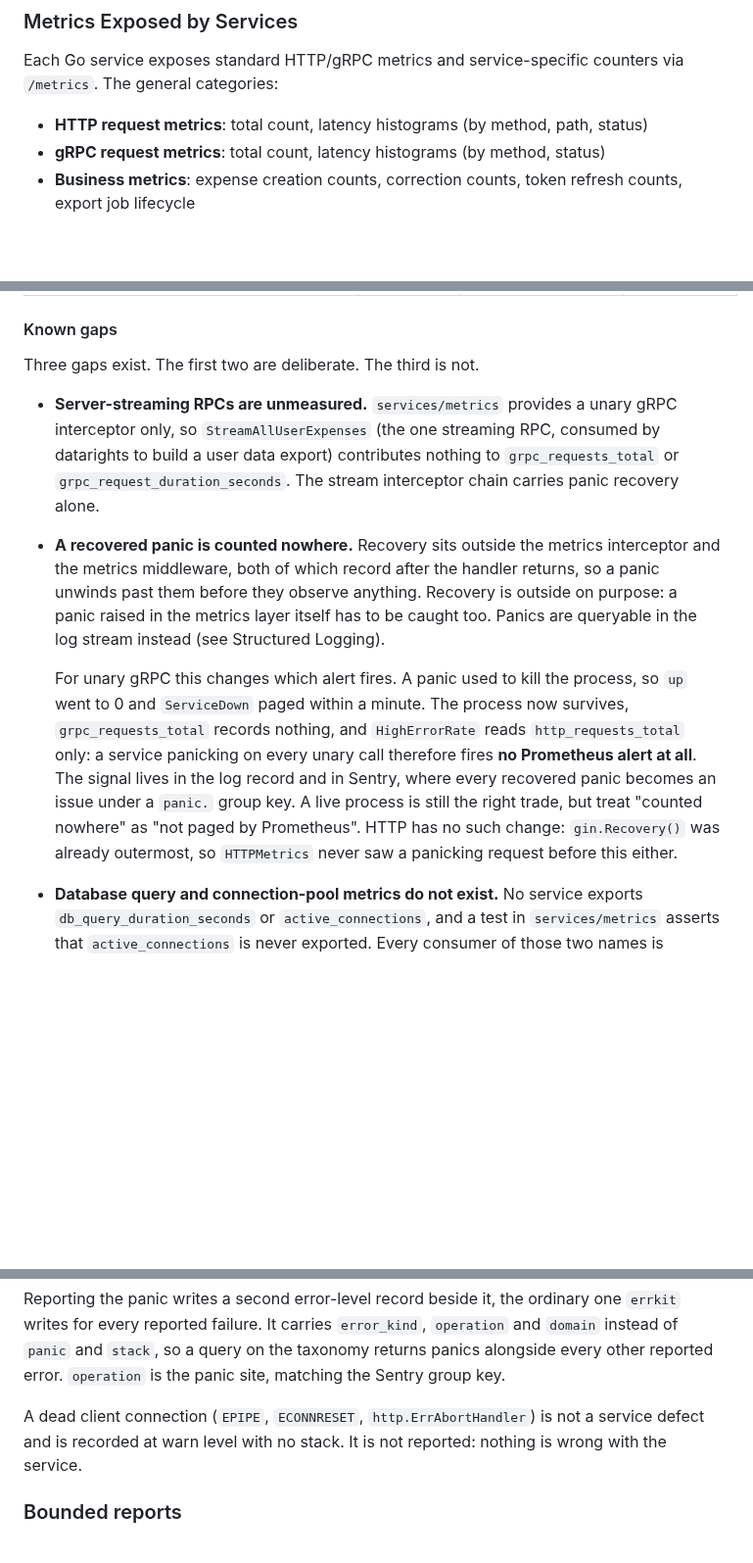
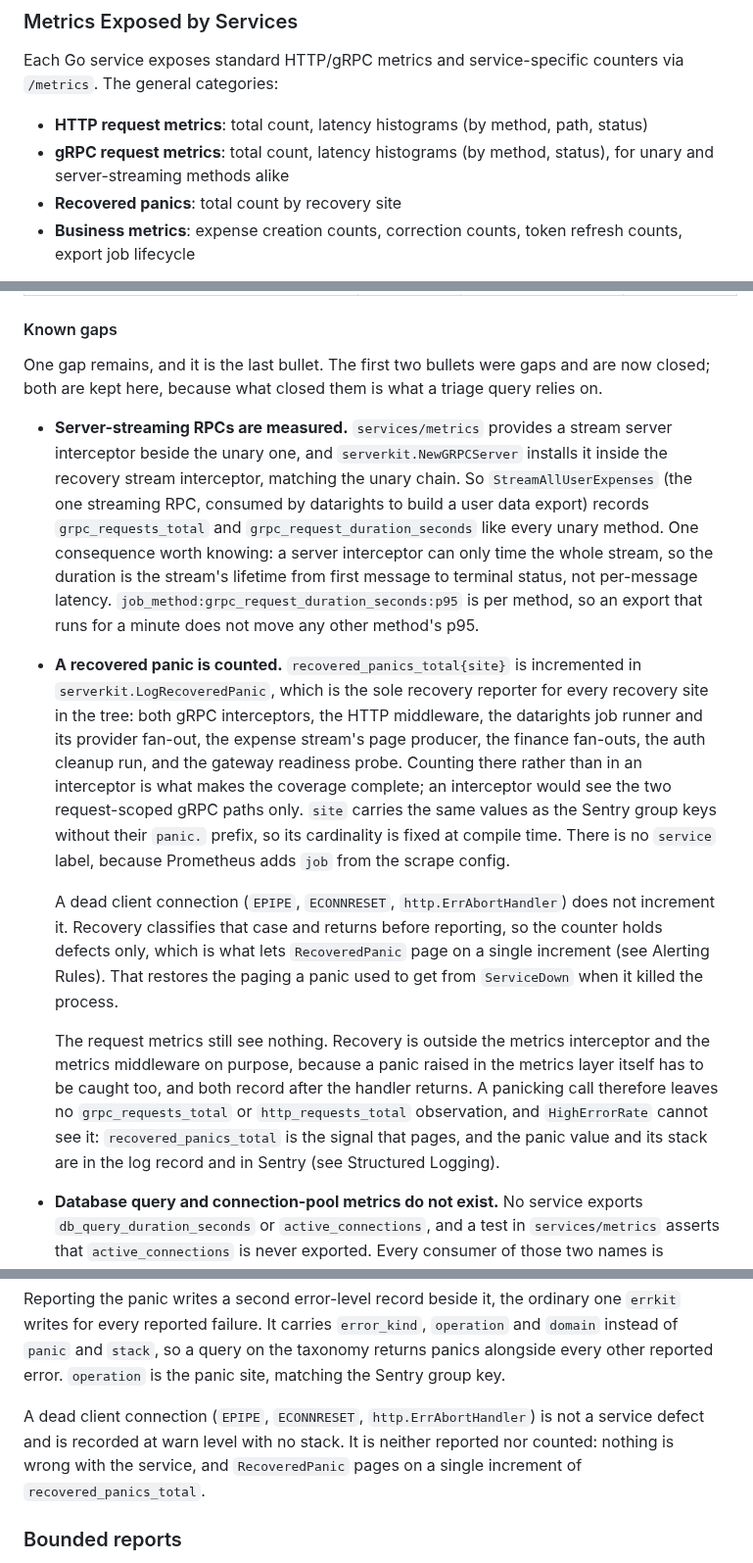
Before and after one commit to ItsThompson/gofin, a Markdown page: docs/monitoring.md, 3 parts joined by grey strips. Shown at 98% size. Rendered like a GitHub page; blank space fills up the shorter version.

Commit message:
docs(monitoring): record the closed panic and streaming gaps
The Known gaps section described three gaps; two are now closed, so it describes
what exists instead: the stream metrics interceptor and its whole-stream duration,
and recovered_panics_total with its site label, its exclusion of aborted client
connections, and the RecoveredPanic alert. The database-metrics gap is unchanged,
including that closing it needs the metrics written rather than the consumers
retired.

RecoveredPanic joins the rules list and gets a thresholds subsection beside
HighErrorRate's, because that is where a page points during triage. The
recovered-panic logging section now says a dead connection is not counted either,
and the promtool command names both fixture files.

```diff
--- a/docs/monitoring.md
+++ b/docs/monitoring.md
@@ -15,7 +15,8 @@ Prometheus scrapes `/metrics` endpoints from all Go services on the monitoring n
 Each Go service exposes standard HTTP/gRPC metrics and service-specific counters via `/metrics`. The general categories:
 
 - **HTTP request metrics**: total count, latency histograms (by method, path, status)
-- **gRPC request metrics**: total count, latency histograms (by method, status)
+- **gRPC request metrics**: total count, latency histograms (by method, status), for unary and server-streaming methods alike
+- **Recovered panics**: total count by recovery site
 - **Business metrics**: expense creation counts, correction counts, token refresh counts, export job lifecycle
 
 Exact metric names and labels are defined in the `services/metrics/` package (shared) and `services/datarights/internal/metrics/` (datarights-specific).
@@ -38,30 +39,44 @@ Custom business metrics for data export monitoring:
 
 #### Known gaps
 
-Three gaps exist. The first two are deliberate. The third is not.
+One gap remains, and it is the last bullet. The first two bullets were gaps and
+are now closed; both are kept here, because what closed them is what a triage
+query relies on.
 
-- **Server-streaming RPCs are unmeasured.** `services/metrics` provides a unary
-  gRPC interceptor only, so `StreamAllUserExpenses` (the one streaming RPC,
-  consumed by datarights to build a user data export) contributes nothing to
-  `grpc_requests_total` or `grpc_request_duration_seconds`. The stream
-  interceptor chain carries panic recovery alone.
-- **A recovered panic is counted nowhere.** Recovery sits outside the metrics
-  interceptor and the metrics middleware, both of which record after the handler
-  returns, so a panic unwinds past them before they observe anything. Recovery
-  is outside on purpose: a panic raised in the metrics layer itself has to be
-  caught too. Panics are queryable in the log stream instead (see Structured
-  Logging).
+- **Server-streaming RPCs are measured.** `services/metrics` provides a stream
+  server interceptor beside the unary one, and `serverkit.NewGRPCServer` installs
+  it inside the recovery stream interceptor, matching the unary chain. So
+  `StreamAllUserExpenses` (the one streaming RPC, consumed by datarights to build
+  a user data export) records `grpc_requests_total` and
+  `grpc_request_duration_seconds` like every unary method. One consequence worth
+  knowing: a server interceptor can only time the whole stream, so the duration is
+  the stream's lifetime from first message to terminal status, not per-message
+  latency. `job_method:grpc_request_duration_seconds:p95` is per method, so an
+  export that runs for a minute does not move any other method's p95.
+- **A recovered panic is counted.** `recovered_panics_total{site}` is incremented
+  in `serverkit.LogRecoveredPanic`, which is the sole recovery reporter for every
+  recovery site in the tree: both gRPC interceptors, the HTTP middleware, the
+  datarights job runner and its provider fan-out, the expense stream's page
+  producer, the finance fan-outs, the auth cleanup run, and the gateway readiness
+  probe. Counting there rather than in an interceptor is what makes the coverage
+  complete; an interceptor would see the two request-scoped gRPC paths only.
+  `site` carries the same values as the Sentry group keys without their `panic.`
+  prefix, so its cardinality is fixed at compile time. There is no `service`
+  label, because Prometheus adds `job` from the scrape config.
 
-  For unary gRPC this changes which alert fires. A panic used to kill the
-  process, so `up` went to 0 and `ServiceDown` paged within a minute. The
-  process now survives, `grpc_requests_total` records nothing, and
-  `HighErrorRate` reads `http_requests_total` only: a service panicking on
-  every unary call therefore fires **no Prometheus alert at all**. The signal
-  lives in the log record and in Sentry, where every recovered panic becomes an
-  issue under a `panic.` group key. A live process is still the right trade, but
-  treat "counted nowhere" as "not paged by Prometheus".
-  HTTP has no such change: `gin.Recovery()` was already outermost, so
-  `HTTPMetrics` never saw a panicking request before this either.
+  A dead client connection (`EPIPE`, `ECONNRESET`, `http.ErrAbortHandler`) does
+  not increment it. Recovery classifies that case and returns before reporting, so
+  the counter holds defects only, which is what lets `RecoveredPanic` page on a
+  single increment (see Alerting Rules). That restores the paging a panic used to
+  get from `ServiceDown` when it killed the process.
+
+  The request metrics still see nothing. Recovery is outside the metrics
+  interceptor and the metrics middleware on purpose, because a panic raised in the
+  metrics layer itself has to be caught too, and both record after the handler
+  returns. A panicking call therefore leaves no `grpc_requests_total` or
+  `http_requests_total` observation, and `HighErrorRate` cannot see it:
+  `recovered_panics_total` is the signal that pages, and the panic value and its
+  stack are in the log record and in Sentry (see Structured Logging).
 - **Database query and connection-pool metrics do not exist.** No service
   exports `db_query_duration_seconds` or `active_connections`, and a test in
   `services/metrics` asserts that `active_connections` is never exported. Every
@@ -194,8 +224,9 @@ taxonomy returns panics alongside every other reported error. `operation` is the
 panic site, matching the Sentry group key.
 
 A dead client connection (`EPIPE`, `ECONNRESET`, `http.ErrAbortHandler`) is not
-a service defect and is recorded at warn level with no stack. It is not
-reported: nothing is wrong with the service.
+a service defect and is recorded at warn level with no stack. It is neither
+reported nor counted: nothing is wrong with the service, and `RecoveredPanic`
+pages on a single increment of `recovered_panics_total`.
 
 ### Bounded reports
 
```
Also changed, not shown: other parts of docs/monitoring.md (+16 -1 lines).
